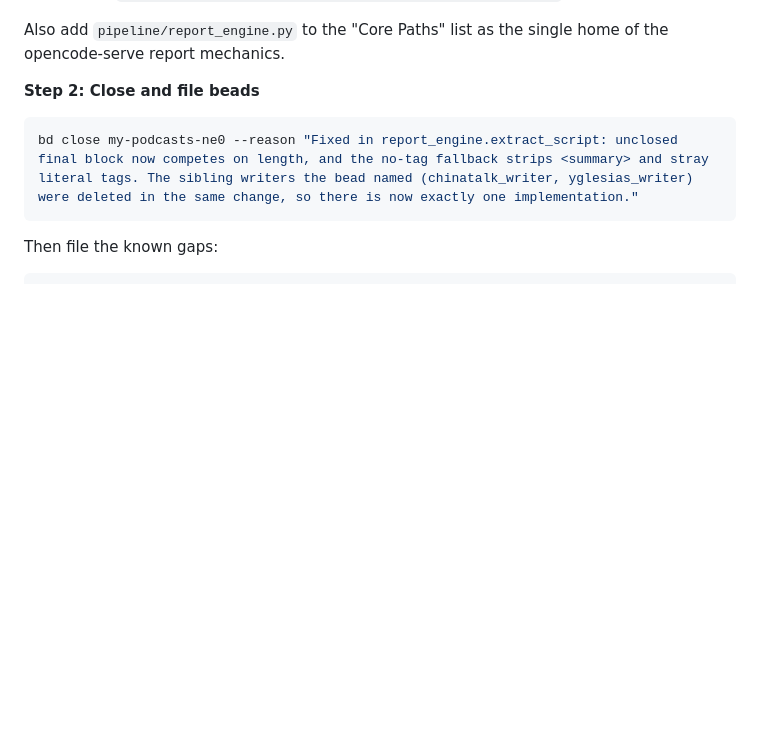
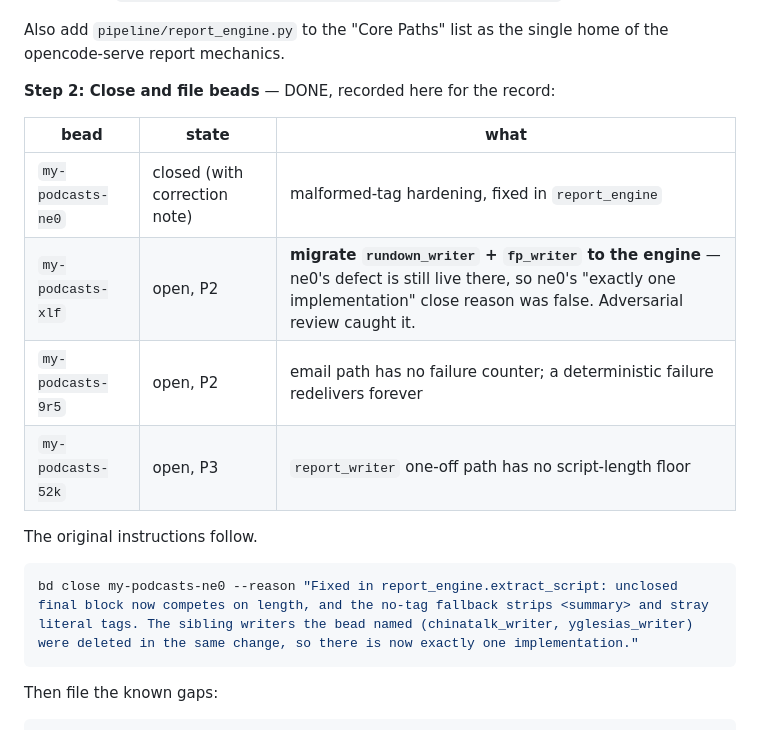
Before and after one commit to johnnymo87/my-podcasts, a Markdown page: docs/plans/2026-08-18-silver-transcript-report-plan.md, the part around the change. GitHub-like rendering; blank space fills up the shorter version.

Commit message:
docs: record the beads this work opened and closed
my-podcasts-ne0 was closed with a false claim -- rundown_writer and
fp_writer still carry its defect -- so xlf tracks the remaining migration
and ne0 carries a correction note.

````diff
--- a/docs/plans/2026-08-18-silver-transcript-report-plan.md
+++ b/docs/plans/2026-08-18-silver-transcript-report-plan.md
@@ -1030,7 +1030,16 @@ covering all three feeds. It must state:
 Also add `pipeline/report_engine.py` to the "Core Paths" list as the single
 home of the opencode-serve report mechanics.
 
-**Step 2: Close and file beads**
+**Step 2: Close and file beads** — DONE, recorded here for the record:
+
+| bead | state | what |
+| --- | --- | --- |
+| `my-podcasts-ne0` | closed (with correction note) | malformed-tag hardening, fixed in `report_engine` |
+| `my-podcasts-xlf` | open, P2 | **migrate `rundown_writer` + `fp_writer` to the engine** — ne0's defect is still live there, so ne0's "exactly one implementation" close reason was false. Adversarial review caught it. |
+| `my-podcasts-9r5` | open, P2 | email path has no failure counter; a deterministic failure redelivers forever |
+| `my-podcasts-52k` | open, P3 | `report_writer` one-off path has no script-length floor |
+
+The original instructions follow.
 
 ```bash
 bd close my-podcasts-ne0 --reason "Fixed in report_engine.extract_script: unclosed final block now competes on length, and the no-tag fallback strips <summary> and stray literal tags. The sibling writers the bead named (chinatalk_writer, yglesias_writer) were deleted in the same change, so there is now exactly one implementation."
````
